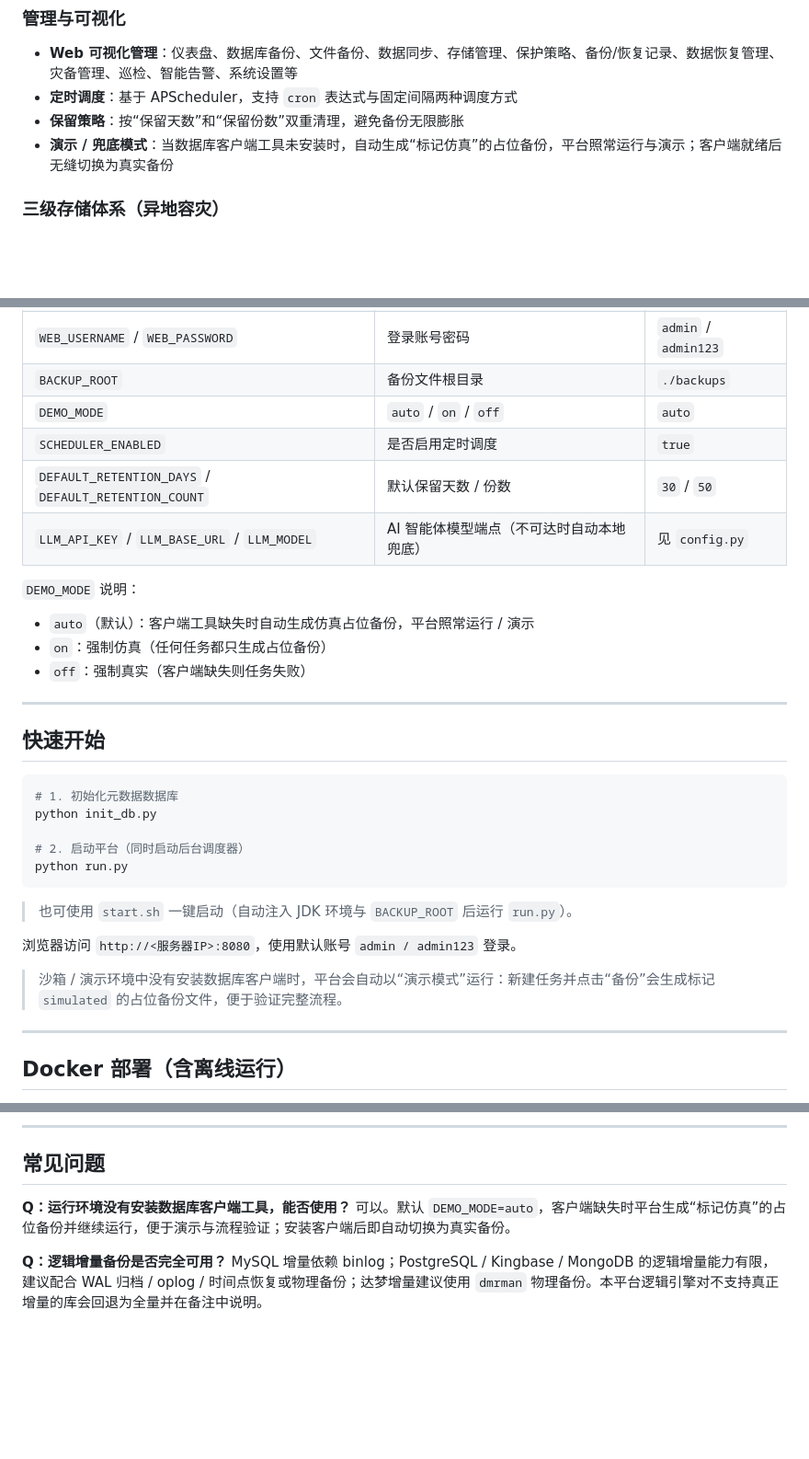
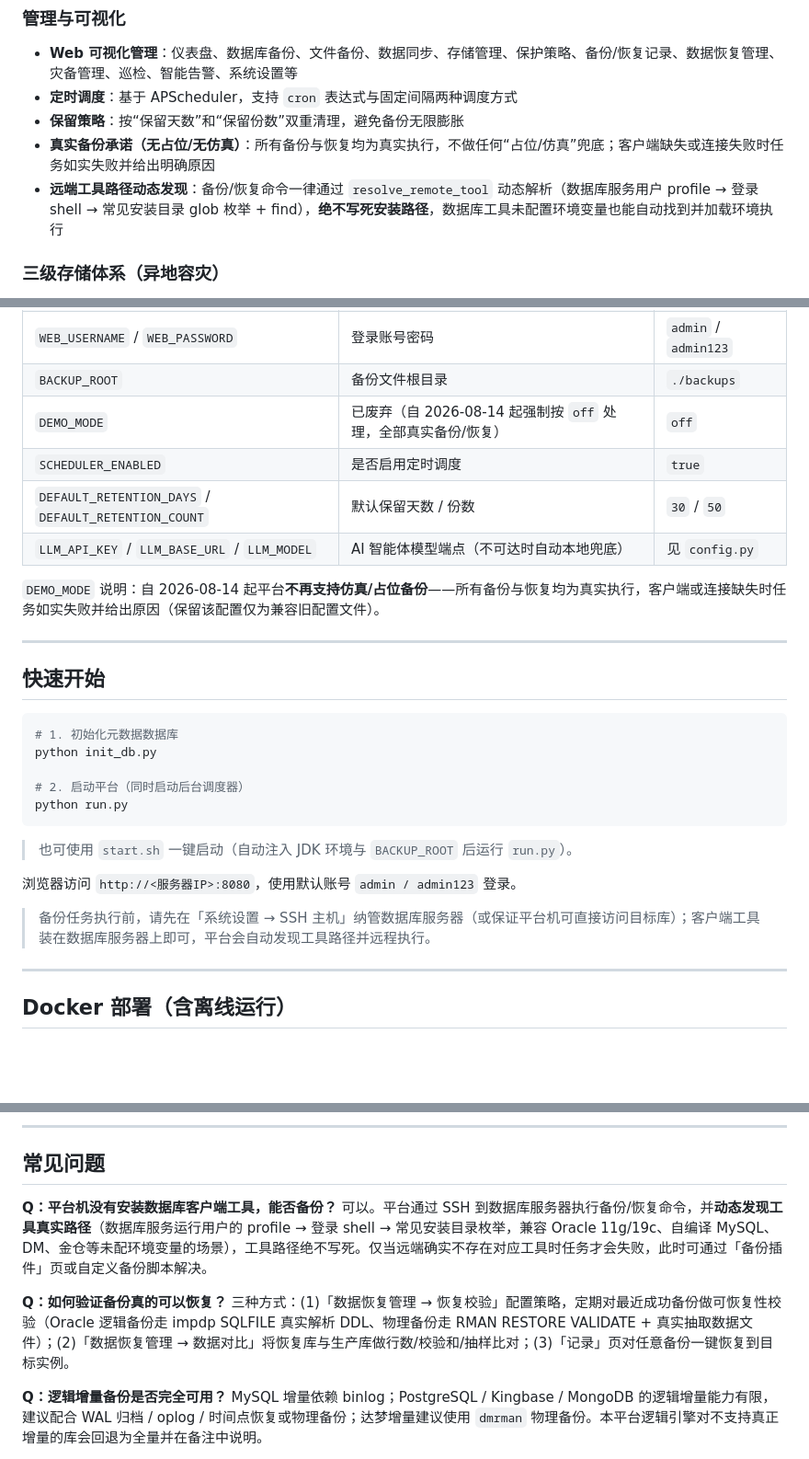
Before and after one commit to Zhh9126/backup-platform, a Markdown page: README.md, 3 parts joined by grey strips. Shown at 92% size. Drawn GitHub-style; blank space fills up the shorter version.

Commit message:
docs: README 与实际能力对齐（真实备份无仿真、远端工具动态发现、Oracle 恢复校验、自定义脚本、社区版与版本信息）

```diff
--- a/README.md
+++ b/README.md
@@ -34,7 +36,8 @@
 - **Web 可视化管理**：仪表盘、数据库备份、文件备份、数据同步、存储管理、保护策略、备份/恢复记录、数据恢复管理、灾备管理、巡检、智能告警、系统设置等
 - **定时调度**：基于 APScheduler，支持 `cron` 表达式与固定间隔两种调度方式
 - **保留策略**：按“保留天数”和“保留份数”双重清理，避免备份无限膨胀
-- **演示 / 兜底模式**：当数据库客户端工具未安装时，自动生成“标记仿真”的占位备份，平台照常运行与演示；客户端就绪后无缝切换为真实备份
+- **真实备份承诺（无占位/无仿真）**：所有备份与恢复均为真实执行，不做任何“占位/仿真”兜底；客户端缺失或连接失败时任务如实失败并给出明确原因
+- **远端工具路径动态发现**：备份/恢复命令一律通过 `resolve_remote_tool` 动态解析（数据库服务用户 profile → 登录 shell → 常见安装目录 glob 枚举 + find），**绝不写死安装路径**，数据库工具未配置环境变量也能自动找到并加载环境执行
 
 ### 三级存储体系（异地容灾）
 - **L1 热数据 = MinIO**（S3 兼容对象存储，备份第一落点）
@@ -280,15 +284,12 @@ pip install -r requirements.txt
 | `SECRET_KEY` | 会话签名密钥（**生产务必修改**） | `dev-secret-...` |
 | `WEB_USERNAME` / `WEB_PASSWORD` | 登录账号密码 | `admin` / `admin123` |
 | `BACKUP_ROOT` | 备份文件根目录 | `./backups` |
-| `DEMO_MODE` | `auto` / `on` / `off` | `auto` |
+| `DEMO_MODE` | 已废弃（自 2026-08-14 起强制按 `off` 处理，全部真实备份/恢复） | `off` |
 | `SCHEDULER_ENABLED` | 是否启用定时调度 | `true` |
 | `DEFAULT_RETENTION_DAYS` / `DEFAULT_RETENTION_COUNT` | 默认保留天数 / 份数 | `30` / `50` |
 | `LLM_API_KEY` / `LLM_BASE_URL` / `LLM_MODEL` | AI 智能体模型端点（不可达时自动本地兜底） | 见 `config.py` |
 
-`DEMO_MODE` 说明：
-- `auto`（默认）：客户端工具缺失时自动生成仿真占位备份，平台照常运行 / 演示
-- `on`：强制仿真（任何任务都只生成占位备份）
-- `off`：强制真实（客户端缺失则任务失败）
+`DEMO_MODE` 说明：自 2026-08-14 起平台**不再支持仿真/占位备份**——所有备份与恢复均为真实执行，客户端或连接缺失时任务如实失败并给出原因（保留该配置仅为兼容旧配置文件）。
 
 ---
 
@@ -306,7 +307,7 @@ python run.py
 
 浏览器访问 `http://<服务器IP>:8080`，使用默认账号 `admin / admin123` 登录。
 
-> 沙箱 / 演示环境中没有安装数据库客户端时，平台会自动以“演示模式”运行：新建任务并点击“备份”会生成标记 `simulated` 的占位备份文件，便于验证完整流程。
+> 备份任务执行前，请先在「系统设置 → SSH 主机」纳管数据库服务器（或保证平台机可直接访问目标库）；客户端工具装在数据库服务器上即可，平台会自动发现工具路径并远程执行。
 
 ---
 
@@ -464,8 +465,11 @@ docker run --rm -p 8080:8080 backup-platform:local
 
 ## 常见问题
 
-**Q：运行环境没有安装数据库客户端工具，能否使用？**
-可以。默认 `DEMO_MODE=auto`，客户端缺失时平台生成“标记仿真”的占位备份并继续运行，便于演示与流程验证；安装客户端后即自动切换为真实备份。
+**Q：平台机没有安装数据库客户端工具，能否备份？**
+可以。平台通过 SSH 到数据库服务器执行备份/恢复命令，并**动态发现工具真实路径**（数据库服务运行用户的 profile → 登录 shell → 常见安装目录枚举，兼容 Oracle 11g/19c、自编译 MySQL、DM、金仓等未配环境变量的场景），工具路径绝不写死。仅当远端确实不存在对应工具时任务才会失败，此时可通过「备份插件」页或自定义备份脚本解决。
+
+**Q：如何验证备份真的可以恢复？**
+三种方式：(1)「数据恢复管理 → 恢复校验」配置策略，定期对最近成功备份做可恢复性校验（Oracle 逻辑备份走 impdp SQLFILE 真实解析 DDL、物理备份走 RMAN RESTORE VALIDATE + 真实抽取数据文件）；(2)「数据恢复管理 → 数据对比」将恢复库与生产库做行数/校验和/抽样比对；(3)「记录」页对任意备份一键恢复到目标实例。
 
 **Q：逻辑增量备份是否完全可用？**
 MySQL 增量依赖 binlog；PostgreSQL / Kingbase / MongoDB 的逻辑增量能力有限，建议配合 WAL 归档 / oplog / 时间点恢复或物理备份；达梦增量建议使用 `dmrman` 物理备份。本平台逻辑引擎对不支持真正增量的库会回退为全量并在备注中说明。
```
Also changed, not shown: other parts of README.md (+6 -3 lines).
